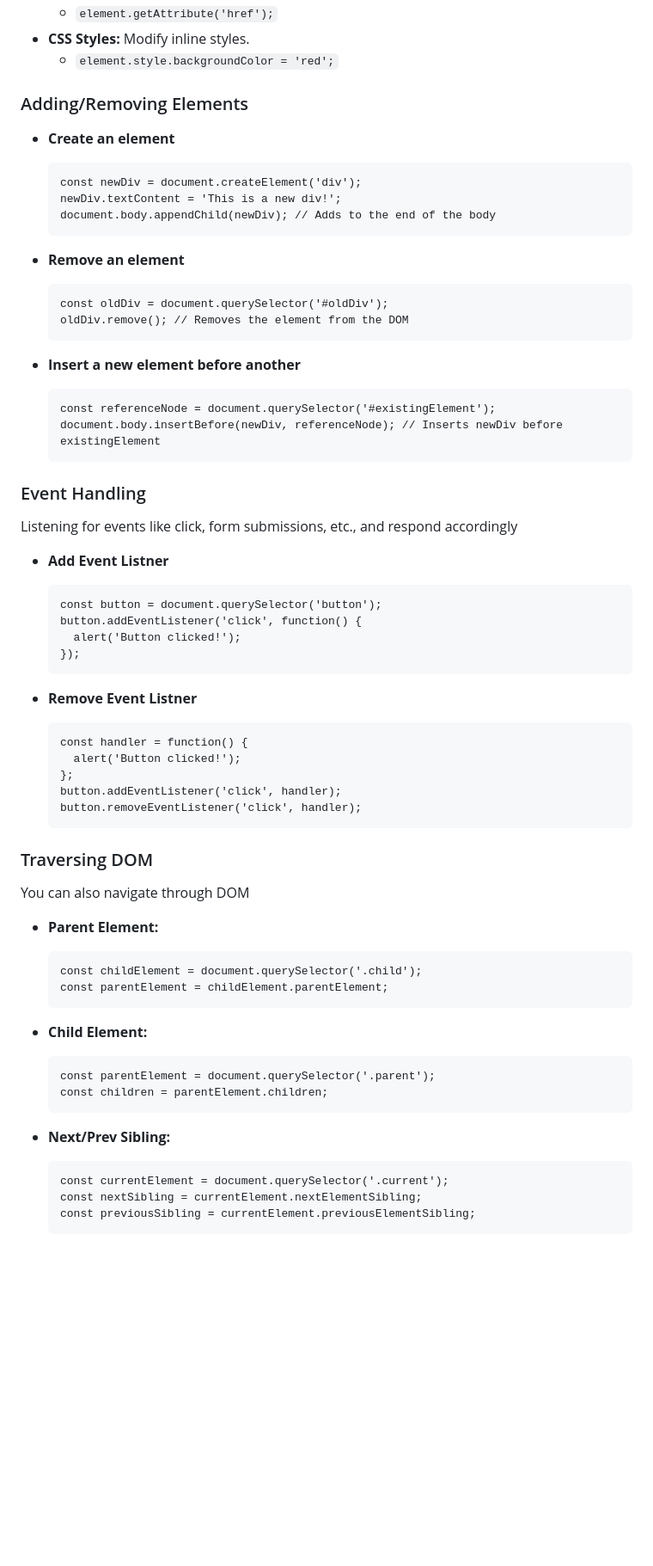
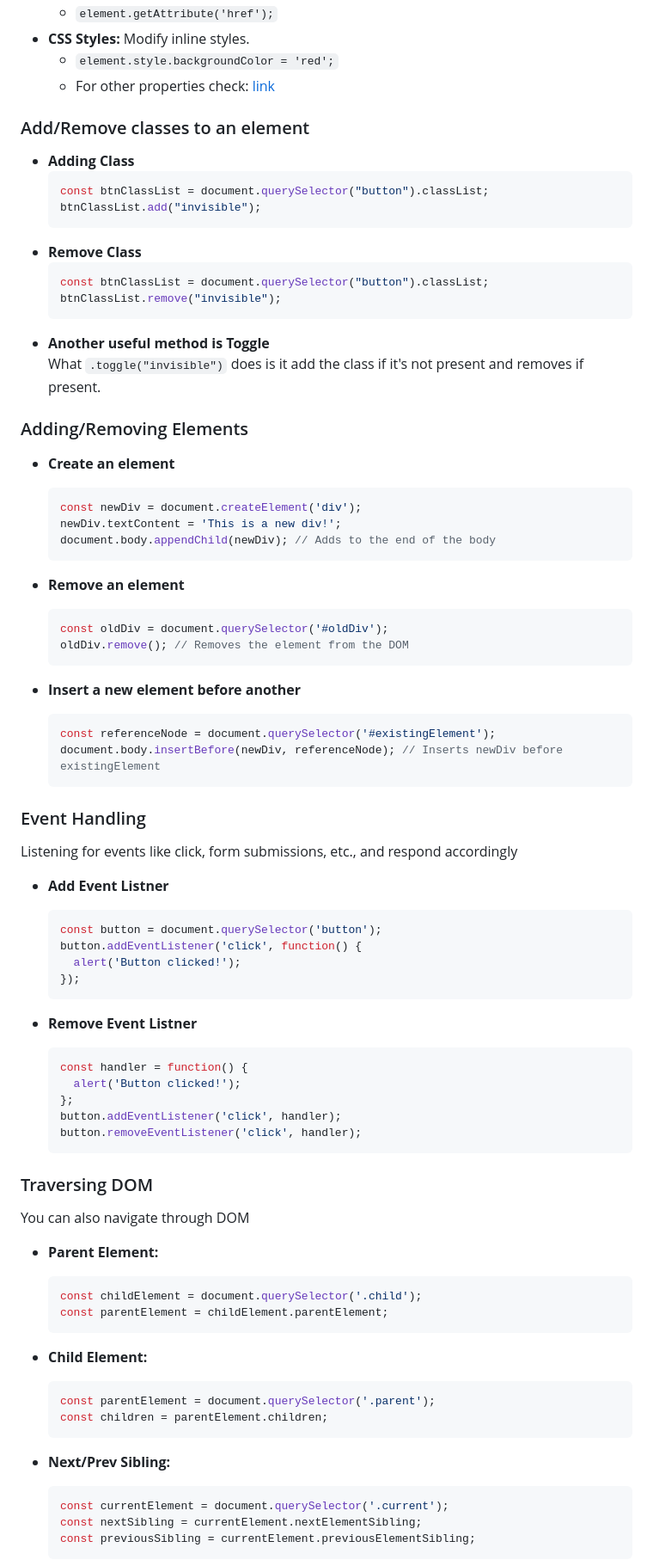
Before and after one commit to keshavpj1711/Learning-WebDev, a Markdown page: JS/Intermediate/readme.md, the part around the change. Shown at 86% size. Drawn GitHub-style; blank space fills up the shorter version.

Commit message:
readme: added some more features of DOM

````diff
--- a/JS/Intermediate/readme.md
+++ b/JS/Intermediate/readme.md
@@ -46,24 +46,40 @@ The DOM provides a structured, hierarchical representation of the document as a
   - `element.getAttribute('href');`
 - **CSS Styles:** Modify inline styles.
   - `element.style.backgroundColor = 'red';`
+  - For other properties check: [link](https://www.w3schools.com/jsref/dom_obj_style.asp)
+
+### Add/Remove classes to an element
+
+- **Adding Class**
+  ```js
+  const btnClassList = document.querySelector("button").classList;
+  btnClassList.add("invisible");
+  ```
+- **Remove Class**
+  ```js
+  const btnClassList = document.querySelector("button").classList;
+  btnClassList.remove("invisible");
+  ```
+- **Another useful method is Toggle**\
+  What `.toggle("invisible")` does is it add the class if it's not present and removes if present.
 
 ### Adding/Removing Elements
 
 - **Create an element**
-  ```html
+  ```js
   const newDiv = document.createElement('div');
   newDiv.textContent = 'This is a new div!';
   document.body.appendChild(newDiv); // Adds to the end of the body
   ```
 
 - **Remove an element**
-  ```html
+  ```js
   const oldDiv = document.querySelector('#oldDiv');
   oldDiv.remove(); // Removes the element from the DOM
   ```
 
 - **Insert a new element before another**
-  ```html
+  ```js
   const referenceNode = document.querySelector('#existingElement');
   document.body.insertBefore(newDiv, referenceNode); // Inserts newDiv before existingElement
   ```
@@ -73,7 +89,7 @@ The DOM provides a structured, hierarchical representation of the document as a
 Listening for events like click, form submissions, etc., and respond accordingly
 
 - **Add Event Listner**
-  ```
+  ```js
   const button = document.querySelector('button');
   button.addEventListener('click', function() {
     alert('Button clicked!');
@@ -81,7 +97,7 @@ Listening for events like click, form submissions, etc., and respond accordingly
   ```
 
 - **Remove Event Listner**
-  ```
+  ```js
   const handler = function() {
     alert('Button clicked!');
   };
@@ -94,19 +110,19 @@ Listening for events like click, form submissions, etc., and respond accordingly
 You can also navigate through DOM
 
 - **Parent Element:**
-  ```
+  ```js
   const childElement = document.querySelector('.child');
   const parentElement = childElement.parentElement;
   ```
 
 - **Child Element:**
-  ```
+  ```js
   const parentElement = document.querySelector('.parent');
   const children = parentElement.children;
   ```
 
 - **Next/Prev Sibling:**
-  ```
+  ```js
   const currentElement = document.querySelector('.current');
   const nextSibling = currentElement.nextElementSibling;
   const previousSibling = currentElement.previousElementSibling;
````
